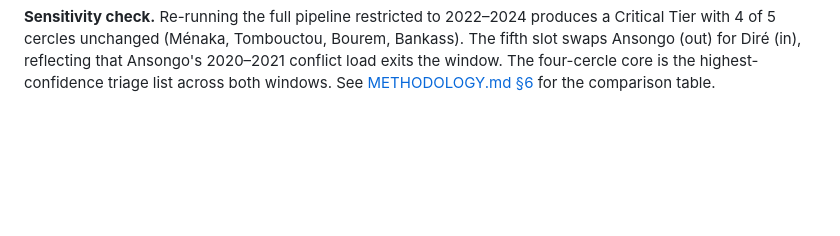
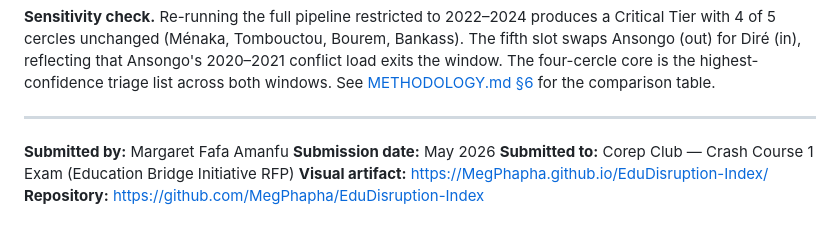
Before and after one commit to MegPhapha/EduDisruption-Index, a Markdown page: PROPOSAL.md, the part around the change. Drawn GitHub-style; blank space fills up the shorter version.

Commit message:
Add submission footer to PROPOSAL.md
Footer block at end with submitter name, submission date, target
context, and the live URLs (already in the header but useful to repeat
at the bottom for graders skimming to the end).

```diff
--- a/PROPOSAL.md
+++ b/PROPOSAL.md
@@ -146,3 +146,11 @@ These are the only cercles where the index has both reliable school-data coverag
 **Two shortlists, barely overlapping.** A closure-only triage would have surfaced Bafoulabé, Kayes, and Banamba (all small-N, all currently flagged Data-Limited and excluded from the Critical Tier). A conflict-only triage would have surfaced Abeibara, Tessalit, Kidal, and Niono (all Conflict-only, all invisible in the schools data). Only the composite EDI with the data-coverage gate produces a defensible Critical Tier *and* a Conflict-only watch list distinctly — which is what makes it a complement to field expertise rather than a substitute for it.
 
 **Sensitivity check.** Re-running the full pipeline restricted to 2022–2024 produces a Critical Tier with 4 of 5 cercles unchanged (Ménaka, Tombouctou, Bourem, Bankass). The fifth slot swaps Ansongo (out) for Diré (in), reflecting that Ansongo's 2020–2021 conflict load exits the window. The four-cercle core is the highest-confidence triage list across both windows. See [METHODOLOGY.md §6](METHODOLOGY.md) for the comparison table.
+
+---
+
+**Submitted by:** Margaret Fafa Amanfu
+**Submission date:** May 2026
+**Submitted to:** Corep Club — Crash Course 1 Exam (Education Bridge Initiative RFP)
+**Visual artifact:** [https://MegPhapha.github.io/EduDisruption-Index/](https://MegPhapha.github.io/EduDisruption-Index/)
+**Repository:** [https://github.com/MegPhapha/EduDisruption-Index](https://github.com/MegPhapha/EduDisruption-Index)
```
